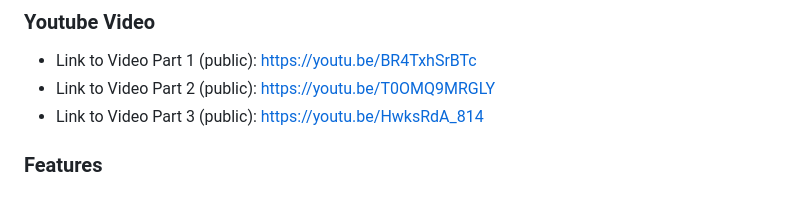
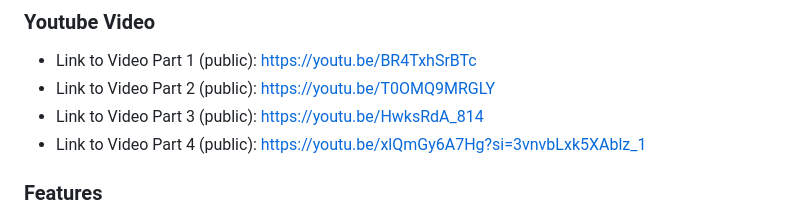
Before and after one commit to TFL-Fau/TOEFTEL_Instagram_Bot, a Markdown page: README.md, the part around the change. Drawn GitHub-style.

```diff
--- a/README.md
+++ b/README.md
@@ -9,6 +9,7 @@ This Instagram bot serves as a demonstration of automation possibilities on soci
 - Link to Video Part 1 (public): https://youtu.be/BR4TxhSrBTc
 - Link to Video Part 2 (public): https://youtu.be/T0OMQ9MRGLY
 - Link to Video Part 3 (public): https://youtu.be/HwksRdA_814
+- Link to Video Part 4 (public): https://youtu.be/xlQmGy6A7Hg?si=3vnvbLxk5XAblz_1
 
 ### Features
 - Account Data Retrieval:
```
